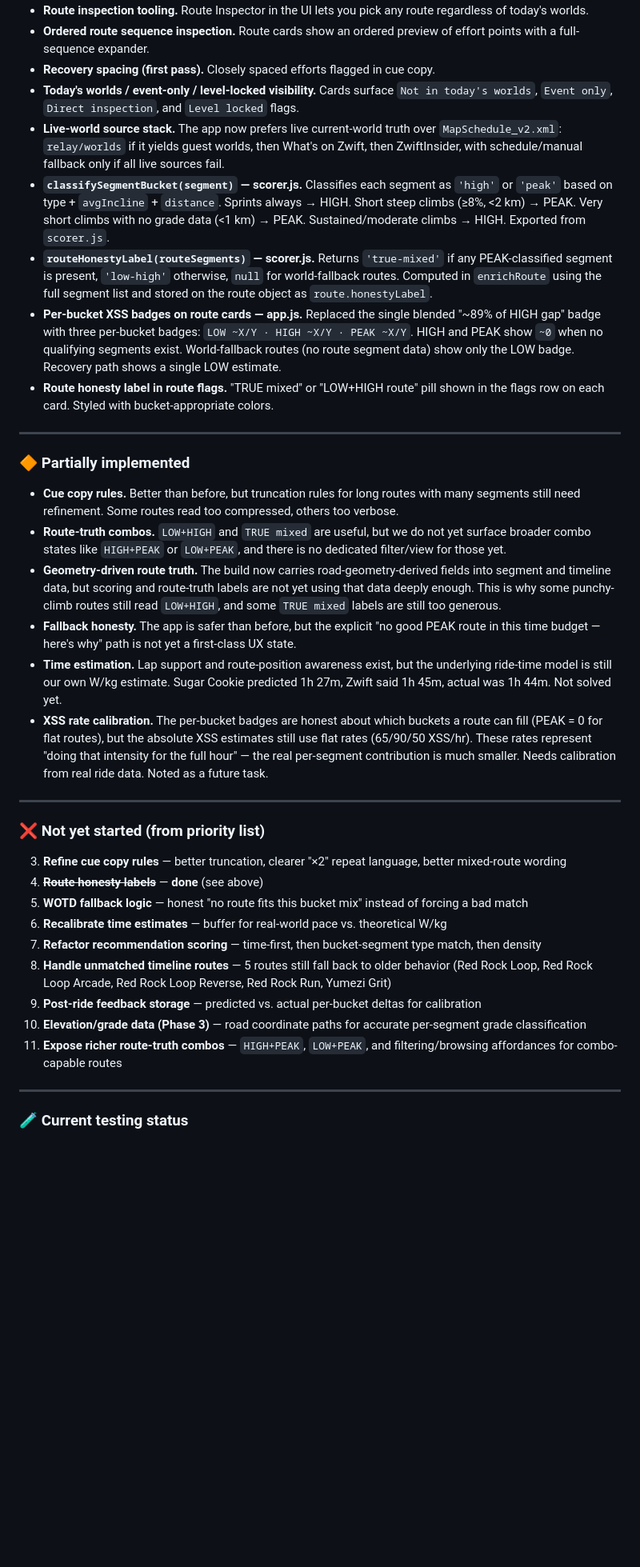
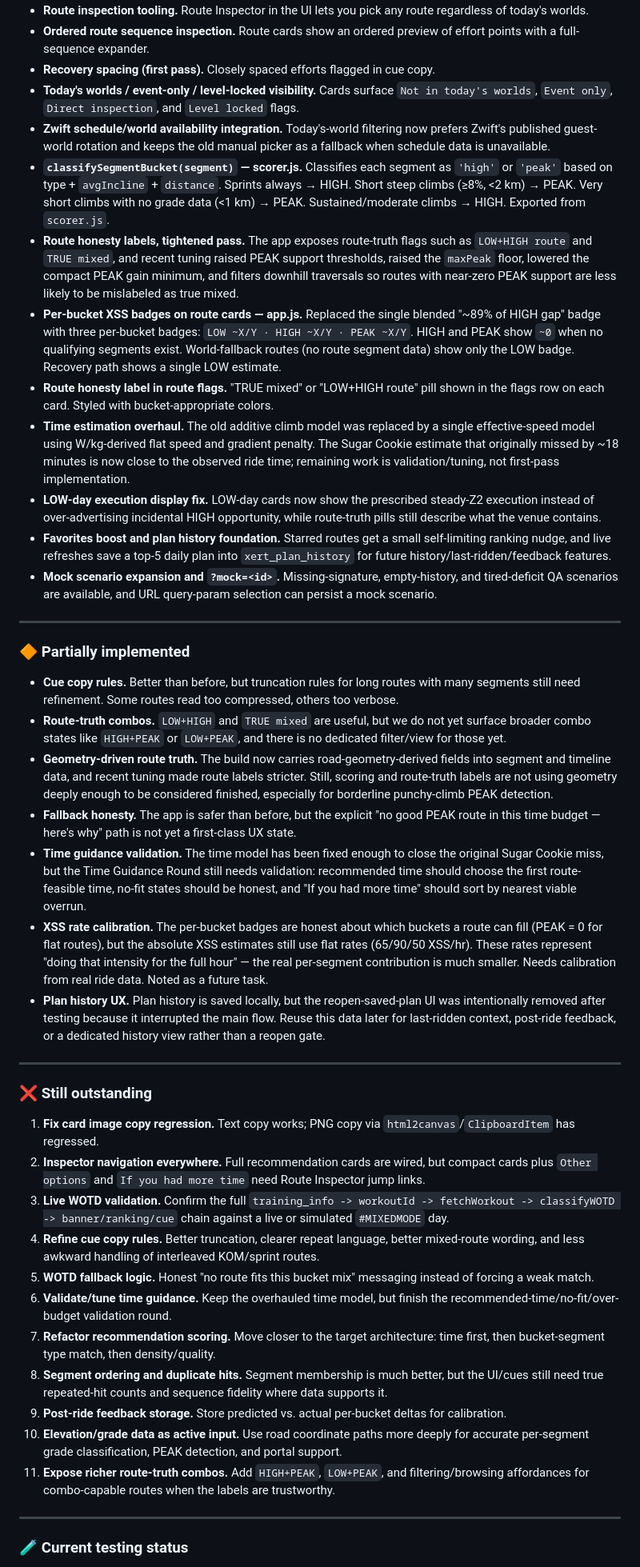
Before and after one commit to cr45hmurphy/zwift-route-recommender, a Markdown page: docs/planning/Route Recommender — Design Redesign v2.md, the part around one of its changes. Shown at 80% size. Rendered like a GitHub page; blank space fills up the shorter version.

Commit message:
Update route recommender design status

```diff
--- a/docs/planning/Route Recommender — Design Redesign v2.md
+++ b/docs/planning/Route Recommender — Design Redesign v2.md
@@ -17,11 +17,15 @@ This document started as a redesign brief. It now serves as the status document
 - **Ordered route sequence inspection.** Route cards show an ordered preview of effort points with a full-sequence expander.
 - **Recovery spacing (first pass).** Closely spaced efforts flagged in cue copy.
 - **Today's worlds / event-only / level-locked visibility.** Cards surface `Not in today's worlds`, `Event only`, `Direct inspection`, and `Level locked` flags.
-- **Live-world source stack.** The app now prefers live current-world truth over `MapSchedule_v2.xml`: `relay/worlds` if it yields guest worlds, then What's on Zwift, then ZwiftInsider, with schedule/manual fallback only if all live sources fail.
+- **Zwift schedule/world availability integration.** Today's-world filtering now prefers Zwift's published guest-world rotation and keeps the old manual picker as a fallback when schedule data is unavailable.
 - **`classifySegmentBucket(segment)` — scorer.js.** Classifies each segment as `'high'` or `'peak'` based on type + `avgIncline` + `distance`. Sprints always → HIGH. Short steep climbs (≥8%, <2 km) → PEAK. Very short climbs with no grade data (<1 km) → PEAK. Sustained/moderate climbs → HIGH. Exported from `scorer.js`.
-- **`routeHonestyLabel(routeSegments)` — scorer.js.** Returns `'true-mixed'` if any PEAK-classified segment is present, `'low-high'` otherwise, `null` for world-fallback routes. Computed in `enrichRoute` using the full segment list and stored on the route object as `route.honestyLabel`.
+- **Route honesty labels, tightened pass.** The app exposes route-truth flags such as `LOW+HIGH route` and `TRUE mixed`, and recent tuning raised PEAK support thresholds, raised the `maxPeak` floor, lowered the compact PEAK gain minimum, and filters downhill traversals so routes with near-zero PEAK support are less likely to be mislabeled as true mixed.
 - **Per-bucket XSS badges on route cards — app.js.** Replaced the single blended "~89% of HIGH gap" badge with three per-bucket badges: `LOW ~X/Y · HIGH ~X/Y · PEAK ~X/Y`. HIGH and PEAK show `~0` when no qualifying segments exist. World-fallback routes (no route segment data) show only the LOW badge. Recovery path shows a single LOW estimate.
 - **Route honesty label in route flags.** "TRUE mixed" or "LOW+HIGH route" pill shown in the flags row on each card. Styled with bucket-appropriate colors.
+- **Time estimation overhaul.** The old additive climb model was replaced by a single effective-speed model using W/kg-derived flat speed and gradient penalty. The Sugar Cookie estimate that originally missed by ~18 minutes is now close to the observed ride time; remaining work is validation/tuning, not first-pass implementation.
+- **LOW-day execution display fix.** LOW-day cards now show the prescribed steady-Z2 execution instead of over-advertising incidental HIGH opportunity, while route-truth pills still describe what the venue contains.
+- **Favorites boost and plan history foundation.** Starred routes get a small self-limiting ranking nudge, and live refreshes save a top-5 daily plan into `xert_plan_history` for future history/last-ridden/feedback features.
+- **Mock scenario expansion and `?mock=<id>`.** Missing-signature, empty-history, and tired-deficit QA scenarios are available, and URL query-param selection can persist a mock scenario.
 
 ---
 
@@ -29,24 +33,27 @@ This document started as a redesign brief. It now serves as the status document
 
 - **Cue copy rules.** Better than before, but truncation rules for long routes with many segments still need refinement. Some routes read too compressed, others too verbose.
 - **Route-truth combos.** `LOW+HIGH` and `TRUE mixed` are useful, but we do not yet surface broader combo states like `HIGH+PEAK` or `LOW+PEAK`, and there is no dedicated filter/view for those yet.
-- **Geometry-driven route truth.** The build now carries road-geometry-derived fields into segment and timeline data, but scoring and route-truth labels are not yet using that data deeply enough. This is why some punchy-climb routes still read `LOW+HIGH`, and some `TRUE mixed` labels are still too generous.
+- **Geometry-driven route truth.** The build now carries road-geometry-derived fields into segment and timeline data, and recent tuning made route labels stricter. Still, scoring and route-truth labels are not using geometry deeply enough to be considered finished, especially for borderline punchy-climb PEAK detection.
 - **Fallback honesty.** The app is safer than before, but the explicit "no good PEAK route in this time budget — here's why" path is not yet a first-class UX state.
-- **Time estimation.** Lap support and route-position awareness exist, but the underlying ride-time model is still our own W/kg estimate. Sugar Cookie predicted 1h 27m, Zwift said 1h 45m, actual was 1h 44m. Not solved yet.
+- **Time guidance validation.** The time model has been fixed enough to close the original Sugar Cookie miss, but the Time Guidance Round still needs validation: recommended time should choose the first route-feasible time, no-fit states should be honest, and "If you had more time" should sort by nearest viable overrun.
 - **XSS rate calibration.** The per-bucket badges are honest about which buckets a route can fill (PEAK = 0 for flat routes), but the absolute XSS estimates still use flat rates (65/90/50 XSS/hr). These rates represent "doing that intensity for the full hour" — the real per-segment contribution is much smaller. Needs calibration from real ride data. Noted as a future task.
+- **Plan history UX.** Plan history is saved locally, but the reopen-saved-plan UI was intentionally removed after testing because it interrupted the main flow. Reuse this data later for last-ridden context, post-ride feedback, or a dedicated history view rather than a reopen gate.
 
 ---
 
-### ❌ Not yet started (from priority list)
+### ❌ Still outstanding
 
-3. **Refine cue copy rules** — better truncation, clearer "×2" repeat language, better mixed-route wording
-4. ~~**Route honesty labels**~~ — **done** (see above)
-5. **WOTD fallback logic** — honest "no route fits this bucket mix" instead of forcing a bad match
-6. **Recalibrate time estimates** — buffer for real-world pace vs. theoretical W/kg
-7. **Refactor recommendation scoring** — time-first, then bucket-segment type match, then density
-8. **Handle unmatched timeline routes** — 5 routes still fall back to older behavior (Red Rock Loop, Red Rock Loop Arcade, Red Rock Loop Reverse, Red Rock Run, Yumezi Grit)
-9. **Post-ride feedback storage** — predicted vs. actual per-bucket deltas for calibration
-10. **Elevation/grade data (Phase 3)** — road coordinate paths for accurate per-segment grade classification
-11. **Expose richer route-truth combos** — `HIGH+PEAK`, `LOW+PEAK`, and filtering/browsing affordances for combo-capable routes
+1. **Fix card image copy regression.** Text copy works; PNG copy via `html2canvas`/`ClipboardItem` has regressed.
+2. **Inspector navigation everywhere.** Full recommendation cards are wired, but compact cards plus `Other options` and `If you had more time` need Route Inspector jump links.
+3. **Live WOTD validation.** Confirm the full `training_info -> workoutId -> fetchWorkout -> classifyWOTD -> banner/ranking/cue` chain against a live or simulated `#MIXEDMODE` day.
+4. **Refine cue copy rules.** Better truncation, clearer repeat language, better mixed-route wording, and less awkward handling of interleaved KOM/sprint routes.
+5. **WOTD fallback logic.** Honest "no route fits this bucket mix" messaging instead of forcing a weak match.
+6. **Validate/tune time guidance.** Keep the overhauled time model, but finish the recommended-time/no-fit/over-budget validation round.
+7. **Refactor recommendation scoring.** Move closer to the target architecture: time first, then bucket-segment type match, then density/quality.
+8. **Segment ordering and duplicate hits.** Segment membership is much better, but the UI/cues still need true repeated-hit counts and sequence fidelity where data supports it.
+9. **Post-ride feedback storage.** Store predicted vs. actual per-bucket deltas for calibration.
+10. **Elevation/grade data as active input.** Use road coordinate paths more deeply for accurate per-segment grade classification, PEAK detection, and portal support.
+11. **Expose richer route-truth combos.** Add `HIGH+PEAK`, `LOW+PEAK`, and filtering/browsing affordances for combo-capable routes when the labels are trustworthy.
 
 ---
 
```
Also changed, not shown: other parts of docs/planning/Route Recommender — Design Redesign v2.md (+19 -17 lines).
